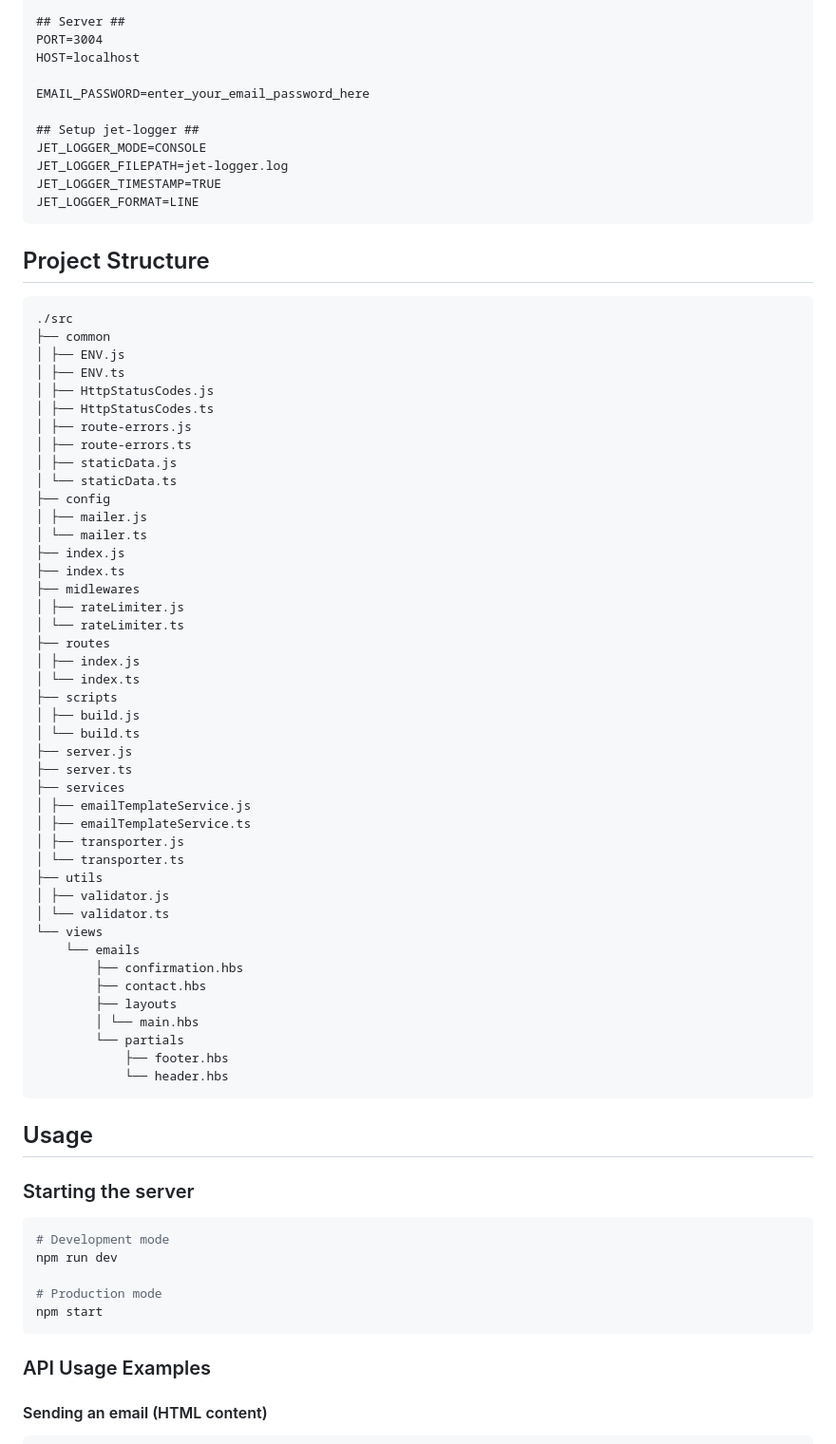
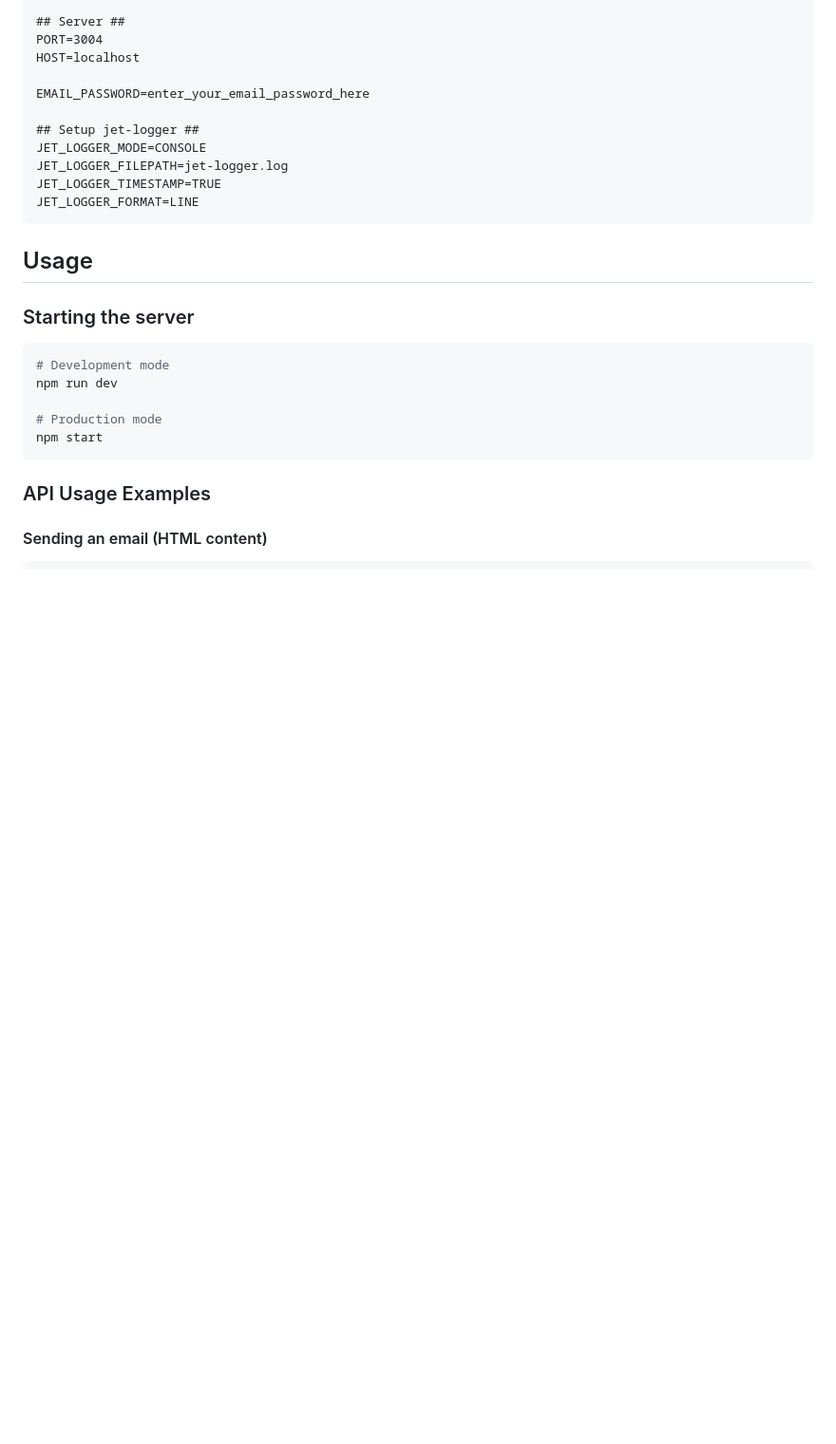
Before and after one commit to SautiereQDev/mailer, a Markdown page: README.md, the part around the change. Shown at 95% size. Drawn GitHub-style; blank space fills up the shorter version.

Commit message:
simplify README

````diff
--- a/README.md
+++ b/README.md
@@ -46,54 +46,6 @@ JET_LOGGER_MODE=CONSOLE
 JET_LOGGER_FILEPATH=jet-logger.log
 JET_LOGGER_TIMESTAMP=TRUE
 JET_LOGGER_FORMAT=LINE
-```
-
-## Project Structure
-
-```plaintext
-./src
-├── common
-│ ├── ENV.js
-│ ├── ENV.ts
-│ ├── HttpStatusCodes.js
-│ ├── HttpStatusCodes.ts
-│ ├── route-errors.js
-│ ├── route-errors.ts
-│ ├── staticData.js
-│ └── staticData.ts
-├── config
-│ ├── mailer.js
-│ └── mailer.ts
-├── index.js
-├── index.ts
-├── midlewares
-│ ├── rateLimiter.js
-│ └── rateLimiter.ts
-├── routes
-│ ├── index.js
-│ └── index.ts
-├── scripts
-│ ├── build.js
-│ └── build.ts
-├── server.js
-├── server.ts
-├── services
-│ ├── emailTemplateService.js
-│ ├── emailTemplateService.ts
-│ ├── transporter.js
-│ └── transporter.ts
-├── utils
-│ ├── validator.js
-│ └── validator.ts
-└── views
-    └── emails
-        ├── confirmation.hbs
-        ├── contact.hbs
-        ├── layouts
-        │ └── main.hbs
-        └── partials
-            ├── footer.hbs
-            └── header.hbs
 ```
 
 ## Usage
````
